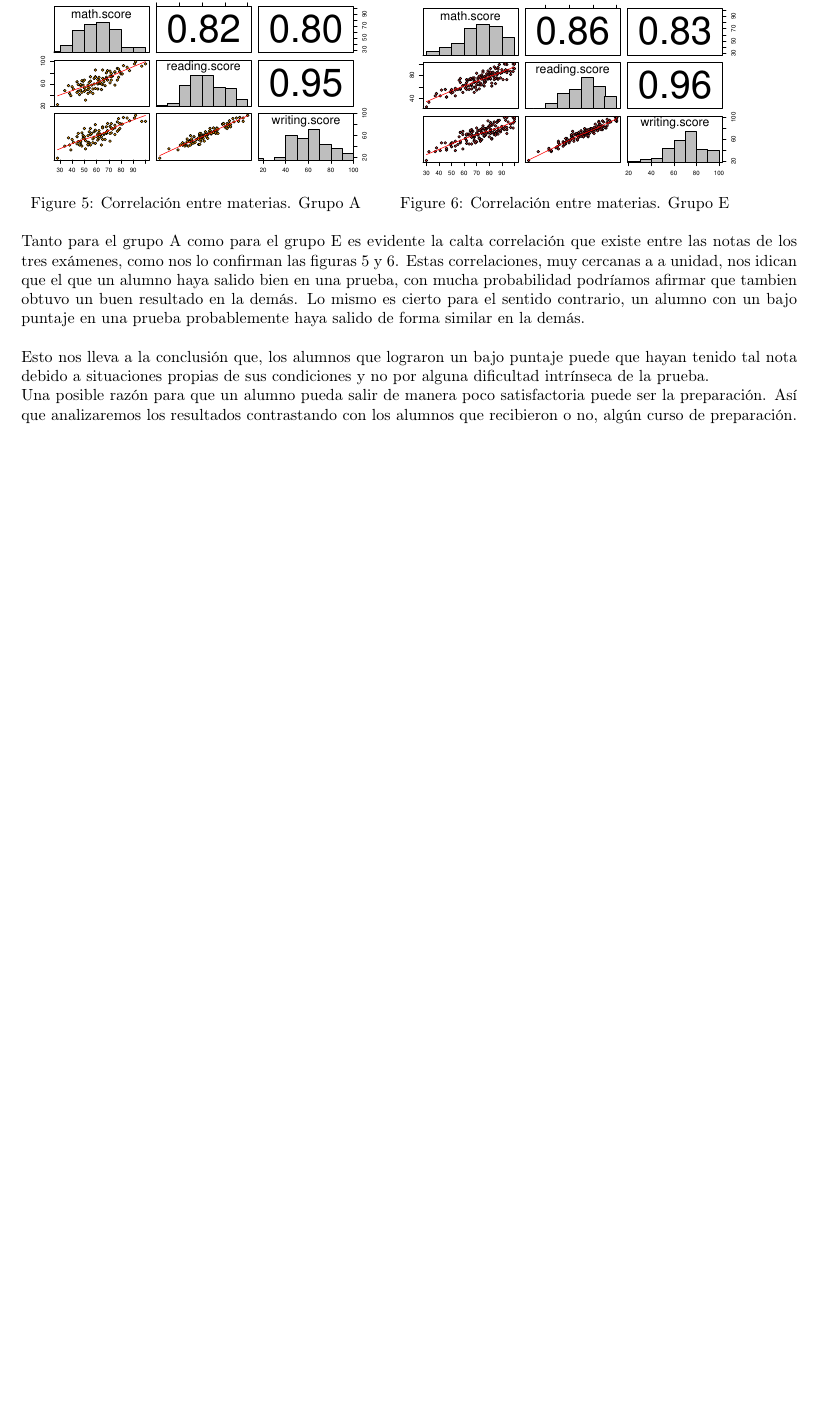
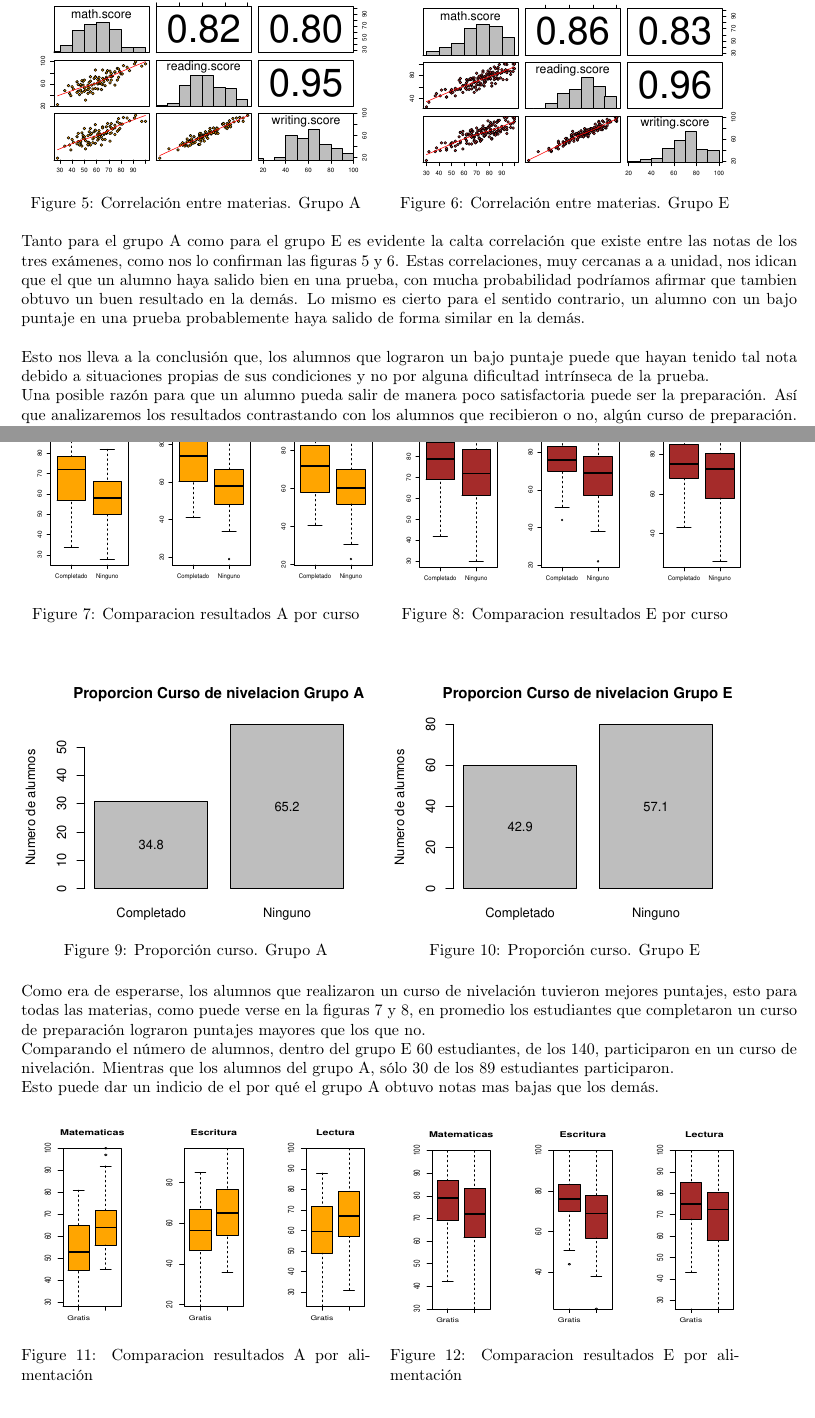
Before and after one commit to AlimiG/Proyecto-1-Analisis, a LaTeX document (proyectoI.tex): part of page 2 of 2 before the commit and two parts of pages 2 and 3 of 4 after it, the two joined at a grey line, cut so that both start at the same text, the shorter picture padded with empty space. Compiled offline with pdfLaTeX.

Commit message:
segunda parte analisis

```diff
--- a/proyectoI.tex
+++ b/proyectoI.tex
@@ -117,3 +117,61 @@ showstringspaces=false}
     los resultados contrastando con los alumnos que recibieron o no, alg\'un curso de preparaci\'on.
 
 
+    \begin{figure}[H]
+        \begin{minipage}[b]{0.45\linewidth}
+            \includegraphics[width=8cm,height = 5cm]{Output/Plots/7DesempenogrupoACurso.eps}
+            \vspace*{-8.5mm}
+            \caption{Comparacion resultados A por curso}
+            \label{fig:minipage1}
+        \end{minipage}
+        \hspace{0.2cm}
+        \begin{minipage}[b]{0.45\linewidth}
+            \includegraphics[width=8cm,height = 5cm]{Output/Plots/8DesempenogrupoECurso.eps}
+            \vspace*{-9mm}
+            \caption{Comparacion resultados E por curso}
+            \label{fig:minipage2}
+        \end{minipage}
+    \end{figure}
+
+
+    \begin{figure}[ht]
+        \begin{minipage}[b]{0.45\linewidth}
+            \includegraphics[width=8cm]{Output/Plots/figura9.eps}
+            \vspace*{-15mm}
+            \caption{Proporci\'on curso. Grupo A}
+            \label{fig:minipage1}
+        \end{minipage}
+        \hspace{0.2cm}
+        \begin{minipage}[b]{0.45\linewidth}
+            \includegraphics[width=8cm]{Output/Plots/figura10.eps}
+            \vspace*{-15mm}
+            \caption{Proporci\'on curso. Grupo E}
+            \label{fig:minipage2}
+        \end{minipage}
+    \end{figure}
+
+    Como era de esperarse, los alumnos que realizaron un curso de nivelaci\'on tuvieron mejores puntajes,
+    esto para todas las materias, como puede verse en la figuras 7 y 8, en promedio los estudiantes que completaron
+    un curso de preparaci\'on lograron puntajes mayores que los que no.
+
+    Comparando el n\'umero de alumnos, dentro del grupo E 60 estudiantes, de los 140, participaron en un curso de nivelaci\'on.
+    Mientras que los alumnos del grupo A, s\'olo 30 de los 89 estudiantes participaron.
+
+    Esto puede dar un indicio de el por qu\'e el grupo A obtuvo notas mas bajas que los dem\'as.
+
+
+\begin{figure}[H]
+        \begin{minipage}[b]{0.45\linewidth}
+            \includegraphics[width=8cm,height = 5cm]{Output/Plots/figura11.eps}
+            \vspace*{-8.5mm}
+            \caption{Comparacion resultados A por alimentaci\'on}
+            \label{fig:minipage1}
+        \end{minipage}
+        \hspace{0.2cm}
+        \begin{minipage}[b]{0.45\linewidth}
+            \includegraphics[width=8cm,height = 5cm]{Output/Plots/figura12.eps}
+            \vspace*{-9mm}
+            \caption{Comparacion resultados E por alimentaci\'on}
+            \label{fig:minipage2}
+        \end{minipage}
+    \end{figure}
```
Also changed, not shown: Output/Plots/7DesempenogrupoACurso.eps (added), Output/Plots/8DesempenogrupoECurso.eps (added), Output/Plots/figura10.eps (added), Output/Plots/figura11.eps (added), Output/Plots/figura12.eps (added), Output/Plots/figura13.eps (added), Output/Plots/figura14.eps (added), Output/Plots/figura9.eps (added), proyectoI.pdf, proyectoI.tex (24 more changed lines), 16 other files.
